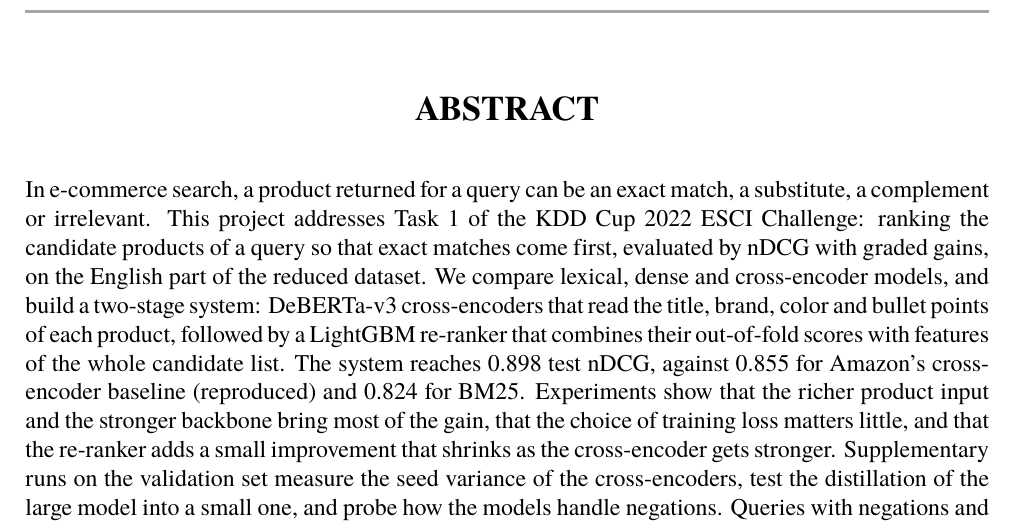
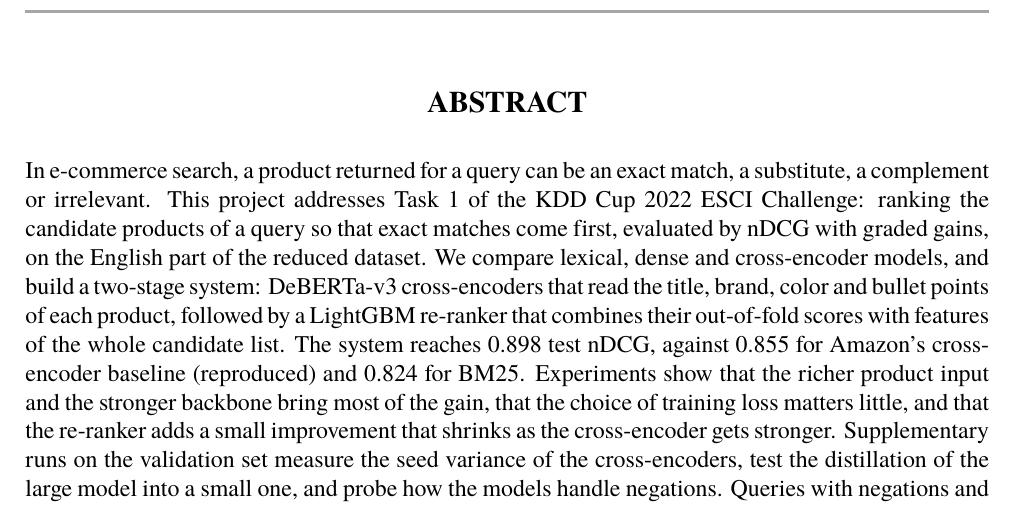
Before and after one commit to vdmhth/web-mining-project, a LaTeX thesis (report/main.tex): part of page 2 of 32 before the commit and part of page 2 of 31 after it, cut so that both start at the same text. Compiled offline with pdfLaTeX.

Commit message:
Smaller centred chapter titles, smaller section headings and float spacing in the report

```diff
--- a/report/main.tex
+++ b/report/main.tex
@@ -41,9 +41,17 @@
 \titlespacing*{\paragraph}{0pt}{4pt}{0.6em}
 \emergencystretch=3em
 \newcolumntype{Y}{>{\raggedright\arraybackslash}X}
-\titleformat{\chapter}[hang]{\Large\bfseries}{CHAPTER \thechapter.}{0.6em}{\MakeUppercase}
-\titlespacing*{\chapter}{0pt}{0pt}{18pt}
-\titleformat{name=\chapter,numberless}[block]{\Large\bfseries\filcenter}{}{0pt}{\MakeUppercase}
+% Headings: chapter 15pt centred, section 13pt, subsection 12pt (body text is 12pt)
+\titleformat{\chapter}[block]{\fontsize{15}{18}\selectfont\bfseries\filcenter}{CHAPTER \thechapter.}{0.5em}{\MakeUppercase}
+\titlespacing*{\chapter}{0pt}{0pt}{14pt}
+\titleformat{name=\chapter,numberless}[block]{\fontsize{15}{18}\selectfont\bfseries\filcenter}{}{0pt}{\MakeUppercase}
+\titlespacing*{name=\chapter,numberless}{0pt}{0pt}{14pt}
+\titleformat{\section}{\fontsize{13}{16}\selectfont\bfseries}{\thesection}{0.6em}{}
+\titlespacing*{\section}{0pt}{10pt plus 2pt minus 2pt}{4pt}
+\titleformat{\subsection}{\normalsize\bfseries}{\thesubsection}{0.6em}{}
+\titlespacing*{\subsection}{0pt}{8pt plus 2pt minus 2pt}{3pt}
+% less space around tables and figures placed with [H]
+\setlength{\intextsep}{8pt plus 2pt minus 2pt}
 \renewcommand{\contentsname}{Table of Contents}
 \graphicspath{{figures/}}
 
```
